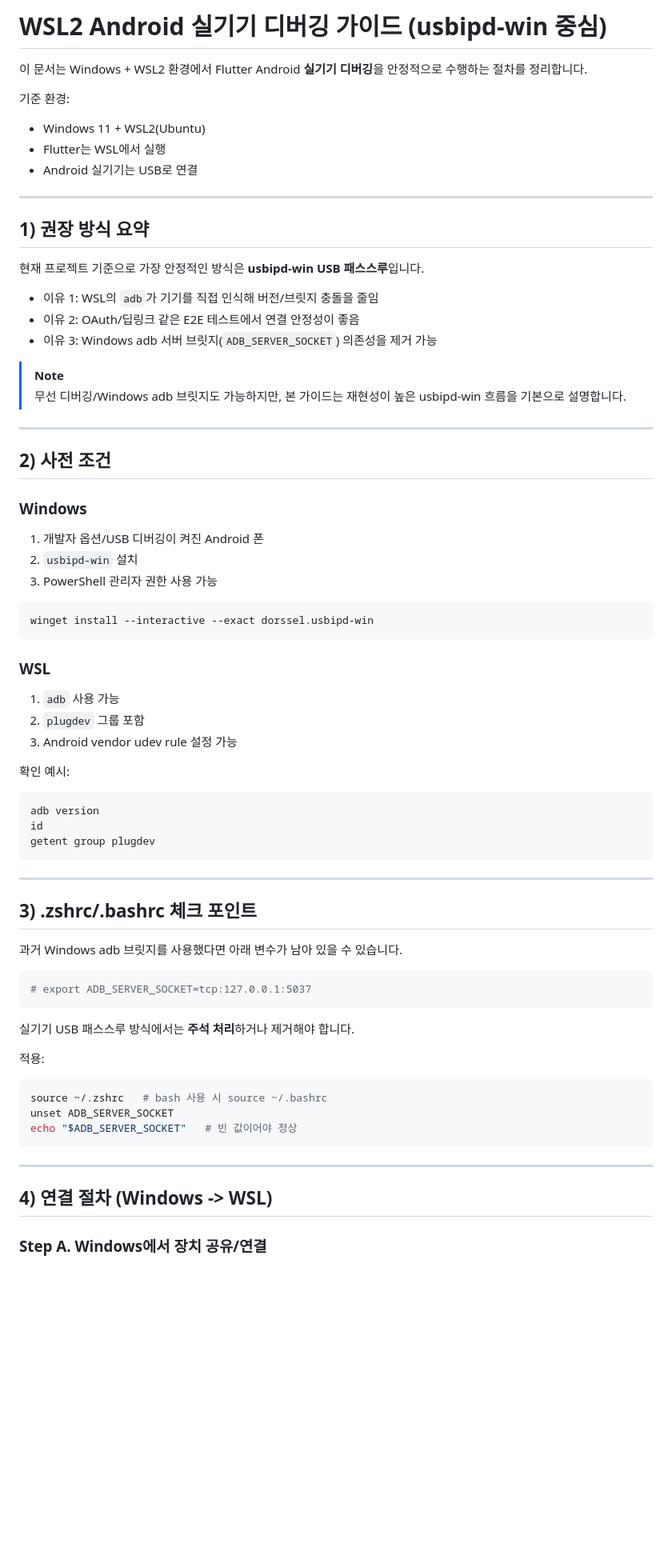
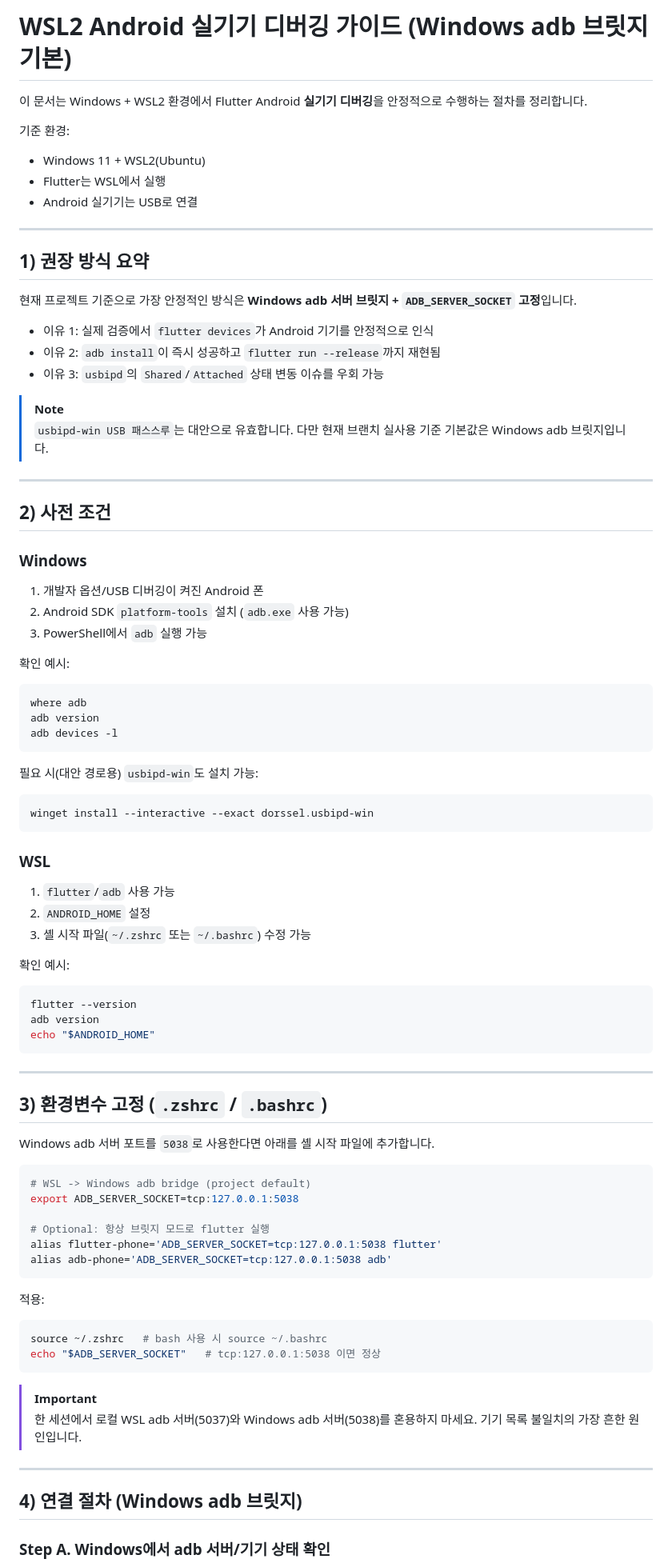
Before and after one commit to lim010111/smart-analog, a Markdown page: docs/wsl-android-device-debugging-ko.md, the part around one of its changes. Shown at 80% size. GitHub-like rendering; blank space fills up the shorter version.

Commit message:
docs: revise WSL Android guide for adb bridge default
실사용 검증 결과에 맞춰 WSL Android 실기기 디버깅 기본 경로를 Windows adb 브릿지 방식으로 재정리했습니다. usbipd 대안 경로는 유지하되 우선순위와 명령 예시를 최신 흐름으로 업데이트해 재현성을 높였습니다.

````diff
--- a/docs/wsl-android-device-debugging-ko.md
+++ b/docs/wsl-android-device-debugging-ko.md
@@ -1,4 +1,4 @@
-# WSL2 Android 실기기 디버깅 가이드 (usbipd-win 중심)
+# WSL2 Android 실기기 디버깅 가이드 (Windows adb 브릿지 기본)
 
 이 문서는 Windows + WSL2 환경에서 Flutter Android **실기기 디버깅**을 안정적으로 수행하는 절차를 정리합니다.
 
@@ -12,14 +12,14 @@
 
 ## 1) 권장 방식 요약
 
-현재 프로젝트 기준으로 가장 안정적인 방식은 **usbipd-win USB 패스스루**입니다.
+현재 프로젝트 기준으로 가장 안정적인 방식은 **Windows adb 서버 브릿지 + `ADB_SERVER_SOCKET` 고정**입니다.
 
-- 이유 1: WSL의 `adb`가 기기를 직접 인식해 버전/브릿지 충돌을 줄임
-- 이유 2: OAuth/딥링크 같은 E2E 테스트에서 연결 안정성이 좋음
-- 이유 3: Windows adb 서버 브릿지(`ADB_SERVER_SOCKET`) 의존성을 제거 가능
+- 이유 1: 실제 검증에서 `flutter devices`가 Android 기기를 안정적으로 인식
+- 이유 2: `adb install`이 즉시 성공하고 `flutter run --release`까지 재현됨
+- 이유 3: `usbipd`의 `Shared`/`Attached` 상태 변동 이슈를 우회 가능
 
 > [!NOTE]
-> 무선 디버깅/Windows adb 브릿지도 가능하지만, 본 가이드는 재현성이 높은 usbipd-win 흐름을 기본으로 설명합니다.
+> `usbipd-win USB 패스스루`는 대안으로 유효합니다. 다만 현재 브랜치 실사용 기준 기본값은 Windows adb 브릿지입니다.
 
 ---
 
@@ -28,8 +28,18 @@
 ### Windows
 
 1. 개발자 옵션/USB 디버깅이 켜진 Android 폰
-2. `usbipd-win` 설치
-3. PowerShell 관리자 권한 사용 가능
+2. Android SDK `platform-tools` 설치 (`adb.exe` 사용 가능)
+3. PowerShell에서 `adb` 실행 가능
+
+확인 예시:
+
+```powershell
+where adb
+adb version
+adb devices -l
+```
+
+필요 시(대안 경로용) `usbipd-win`도 설치 가능:
 
 ```powershell
 winget install --interactive --exact dorssel.usbipd-win
@@ -37,41 +47,46 @@ winget install --interactive --exact dorssel.usbipd-win
 
 ### WSL
 
-1. `adb` 사용 가능
-2. `plugdev` 그룹 포함
-3. Android vendor udev rule 설정 가능
+1. `flutter`/`adb` 사용 가능
+2. `ANDROID_HOME` 설정
+3. 셸 시작 파일(`~/.zshrc` 또는 `~/.bashrc`) 수정 가능
 
 확인 예시:
 
 ```bash
+flutter --version
 adb version
-id
-getent group plugdev
+echo "$ANDROID_HOME"
 ```
 
 ---
 
-## 3) .zshrc/.bashrc 체크 포인트
+## 3) 환경변수 고정 (`.zshrc` / `.bashrc`)
 
-과거 Windows adb 브릿지를 사용했다면 아래 변수가 남아 있을 수 있습니다.
+Windows adb 서버 포트를 `5038`로 사용한다면 아래를 셸 시작 파일에 추가합니다.
 
 ```bash
-# export ADB_SERVER_SOCKET=tcp:127.0.0.1:5037
+# WSL -> Windows adb bridge (project default)
+export ADB_SERVER_SOCKET=tcp:127.0.0.1:5038
+
+# Optional: 항상 브릿지 모드로 flutter 실행
+alias flutter-phone='ADB_SERVER_SOCKET=tcp:127.0.0.1:5038 flutter'
+alias adb-phone='ADB_SERVER_SOCKET=tcp:127.0.0.1:5038 adb'
 ```
-
-실기기 USB 패스스루 방식에서는 **주석 처리**하거나 제거해야 합니다.
 
 적용:
 
 ```bash
 source ~/.zshrc   # bash 사용 시 source ~/.bashrc
-unset ADB_SERVER_SOCKET
-echo "$ADB_SERVER_SOCKET"   # 빈 값이어야 정상
+echo "$ADB_SERVER_SOCKET"   # tcp:127.0.0.1:5038 이면 정상
 ```
+
+> [!IMPORTANT]
+> 한 세션에서 로컬 WSL adb 서버(5037)와 Windows adb 서버(5038)를 혼용하지 마세요. 기기 목록 불일치의 가장 흔한 원인입니다.
 
 ---
 
-## 4) 연결 절차 (Windows -> WSL)
+## 4) 연결 절차 (Windows adb 브릿지)
 
-### Step A. Windows에서 장치 공유/연결
+### Step A. Windows에서 adb 서버/기기 상태 확인
 
````
Also changed, not shown: other parts of docs/wsl-android-device-debugging-ko.md (+112 -129 lines).
